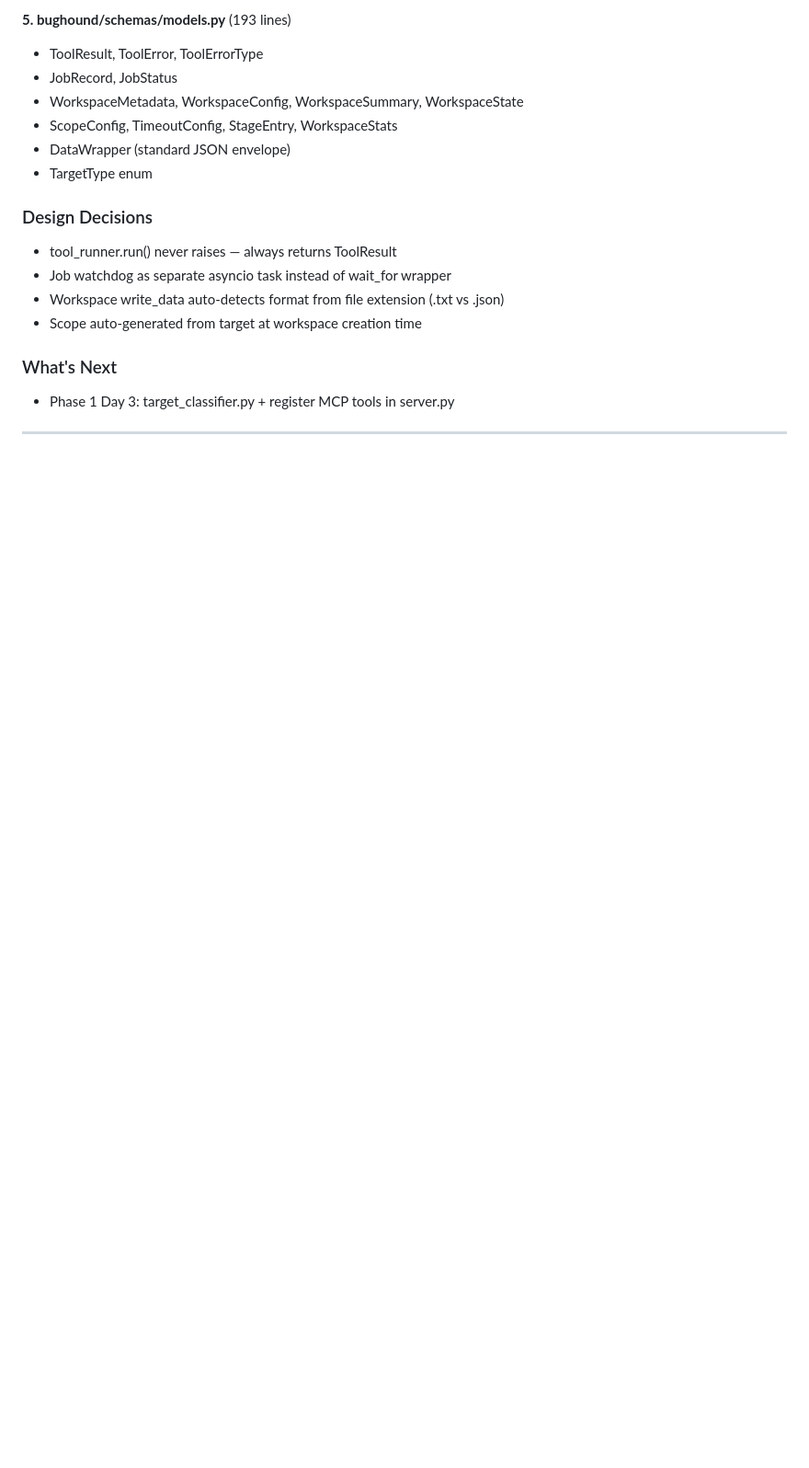
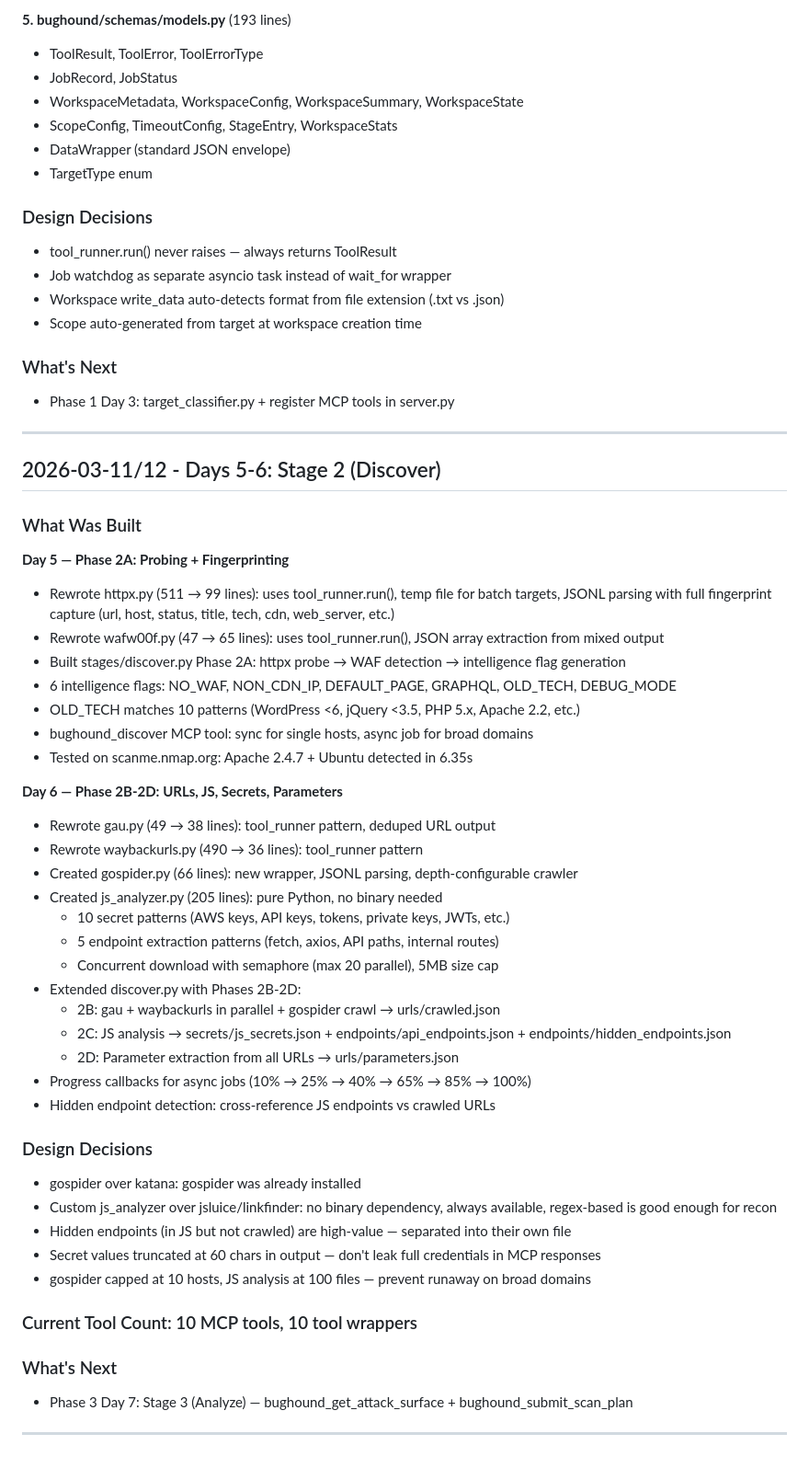
Before and after one commit to binderlabs/BugHound-MCP, a Markdown page: DEVLOG.md, the part around one of its changes. Shown at 92% size. Rendered like a GitHub page; blank space fills up the shorter version.

Commit message:
update project status - Stage 2 complete, DEVLOG, PLAN, CLAUDE.md

```diff
--- a/DEVLOG.md
+++ b/DEVLOG.md
@@ -106,6 +106,50 @@
 
 ---
 
+## 2026-03-11/12 - Days 5-6: Stage 2 (Discover)
+
+### What Was Built
+
+**Day 5 — Phase 2A: Probing + Fingerprinting**
+
+- Rewrote httpx.py (511 → 99 lines): uses tool_runner.run(), temp file for batch targets, JSONL parsing with full fingerprint capture (url, host, status, title, tech, cdn, web_server, etc.)
+- Rewrote wafw00f.py (47 → 65 lines): uses tool_runner.run(), JSON array extraction from mixed output
+- Built stages/discover.py Phase 2A: httpx probe → WAF detection → intelligence flag generation
+- 6 intelligence flags: NO_WAF, NON_CDN_IP, DEFAULT_PAGE, GRAPHQL, OLD_TECH, DEBUG_MODE
+- OLD_TECH matches 10 patterns (WordPress <6, jQuery <3.5, PHP 5.x, Apache 2.2, etc.)
+- bughound_discover MCP tool: sync for single hosts, async job for broad domains
+- Tested on scanme.nmap.org: Apache 2.4.7 + Ubuntu detected in 6.35s
+
+**Day 6 — Phase 2B-2D: URLs, JS, Secrets, Parameters**
+
+- Rewrote gau.py (49 → 38 lines): tool_runner pattern, deduped URL output
+- Rewrote waybackurls.py (490 → 36 lines): tool_runner pattern
+- Created gospider.py (66 lines): new wrapper, JSONL parsing, depth-configurable crawler
+- Created js_analyzer.py (205 lines): pure Python, no binary needed
+  - 10 secret patterns (AWS keys, API keys, tokens, private keys, JWTs, etc.)
+  - 5 endpoint extraction patterns (fetch, axios, API paths, internal routes)
+  - Concurrent download with semaphore (max 20 parallel), 5MB size cap
+- Extended discover.py with Phases 2B-2D:
+  - 2B: gau + waybackurls in parallel + gospider crawl → urls/crawled.json
+  - 2C: JS analysis → secrets/js_secrets.json + endpoints/api_endpoints.json + endpoints/hidden_endpoints.json
+  - 2D: Parameter extraction from all URLs → urls/parameters.json
+- Progress callbacks for async jobs (10% → 25% → 40% → 65% → 85% → 100%)
+- Hidden endpoint detection: cross-reference JS endpoints vs crawled URLs
+
+### Design Decisions
+- gospider over katana: gospider was already installed
+- Custom js_analyzer over jsluice/linkfinder: no binary dependency, always available, regex-based is good enough for recon
+- Hidden endpoints (in JS but not crawled) are high-value — separated into their own file
+- Secret values truncated at 60 chars in output — don't leak full credentials in MCP responses
+- gospider capped at 10 hosts, JS analysis at 100 files — prevent runaway on broad domains
+
+### Current Tool Count: 10 MCP tools, 10 tool wrappers
+
+### What's Next
+- Phase 3 Day 7: Stage 3 (Analyze) — bughound_get_attack_surface + bughound_submit_scan_plan
+
+---
+
 <!-- APPEND NEW ENTRIES ABOVE THIS LINE -->
 <!-- Format: ## YYYY-MM-DD - Day N: Brief Title -->
 <!-- Include: Decisions Made, What Was Built, Issues Encountered, What's Next -->
```
Also changed, not shown: other parts of DEVLOG.md (+0 -2 lines), CLAUDE.md (+4 -4 lines), PLAN.md (+9 -9 lines).
